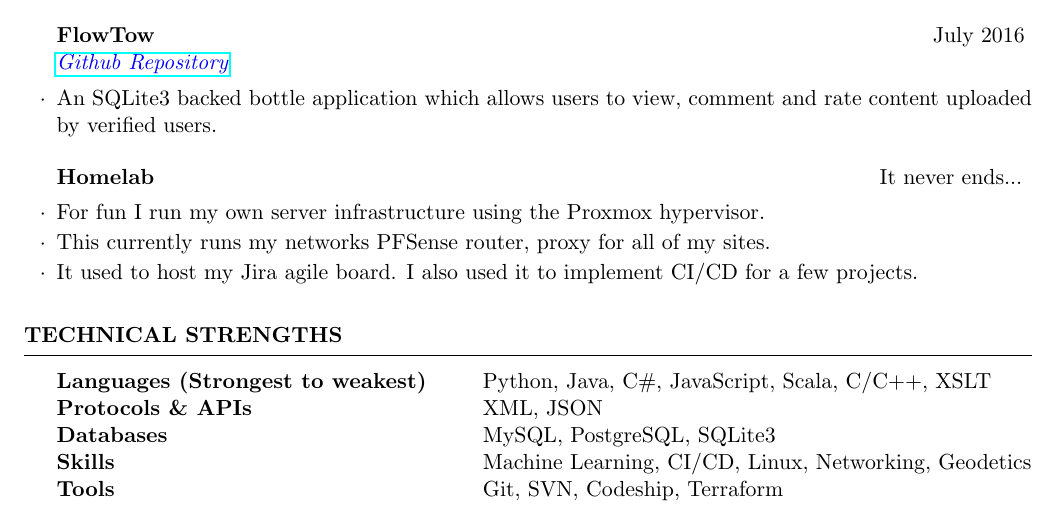
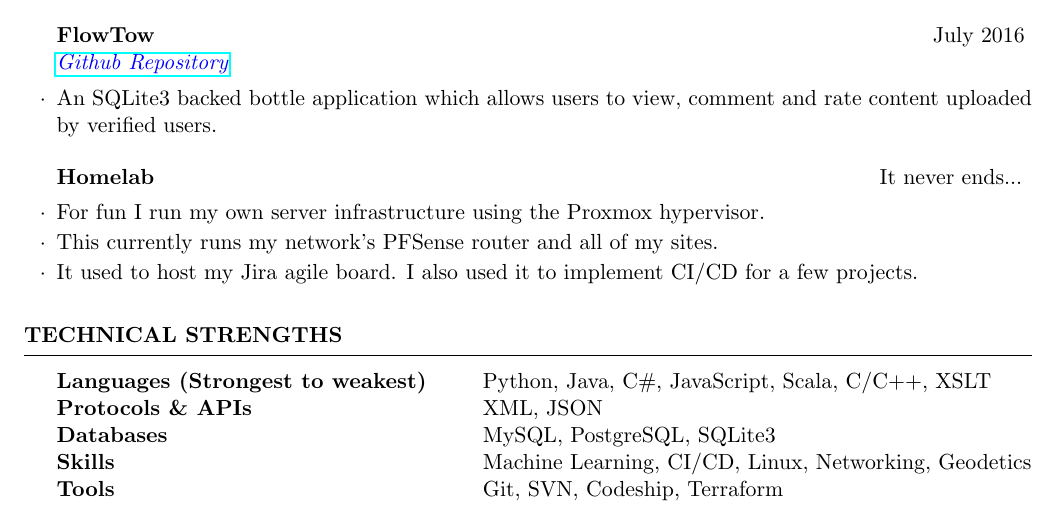
Before and after one commit to Tyler-Cash/Latex-Resume, a LaTeX CV (resume.tex): part of the page, cut so that both start at the same text. Compiled offline with pdfLaTeX.

Commit message:
Corrected typos in Homelabe description

```diff
--- a/resume.tex
+++ b/resume.tex
@@ -79,7 +79,7 @@ B.Sc. major in Computing \\
 
 \begin{rSubsection}{Homelab}{It never ends...}{}{}
 \item For fun I run my own server infrastructure using the Proxmox hypervisor.
-\item This currently runs my networks PFSense router, proxy for all of my sites.
+\item This currently runs my network's PFSense router and all of my sites.
 \item It used to host my Jira agile board. I also used it to implement CI/CD for a few projects.
 \end{rSubsection}
 
```
